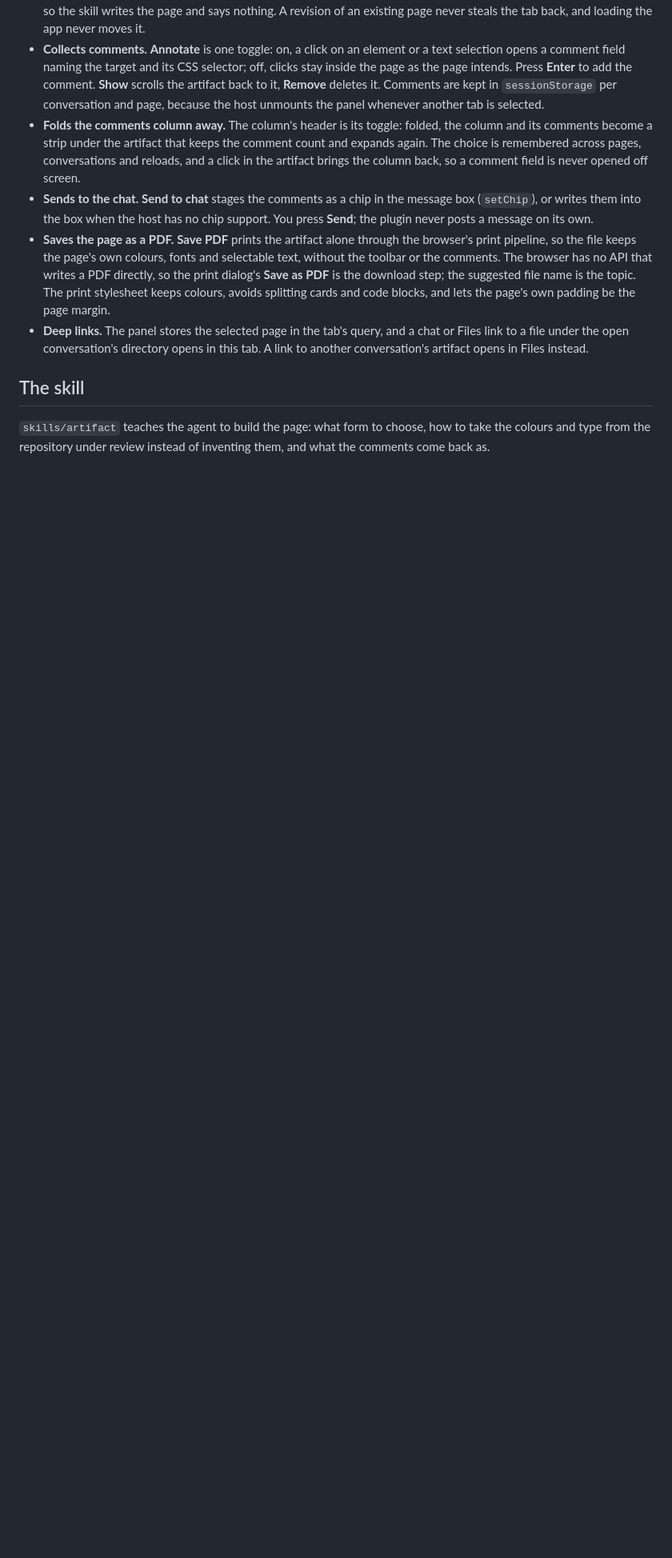
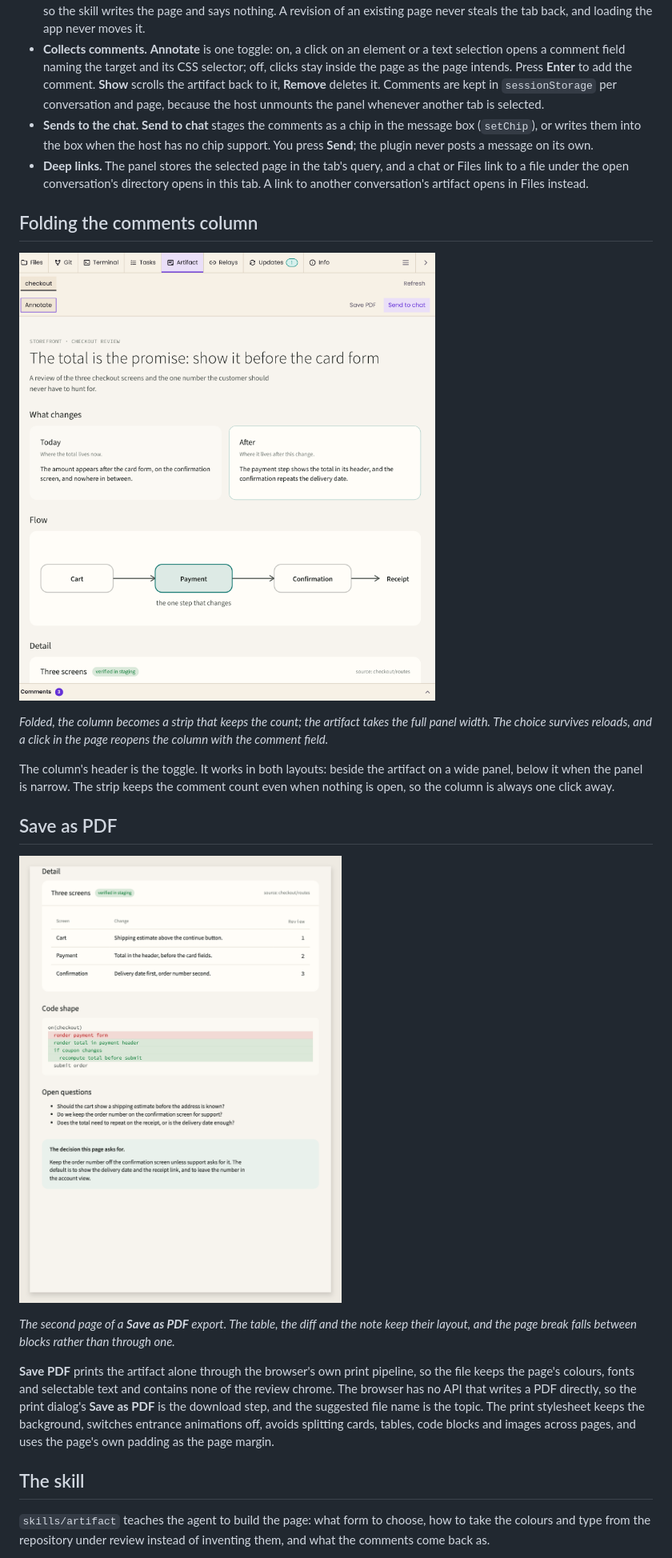
Before and after one commit to ivolejon/pi-web-artifact, a Markdown page: README.md, the part around one of its changes. Shown at 80% size. Drawn GitHub-style; pictures changed too: docs/images/comments-folded.png (added), docs/images/pdf-export.png (added); blank space fills up the shorter version.

```diff
--- a/README.md
+++ b/README.md
@@ -66,21 +115,36 @@ without removing the package. To remove the skill, `pi remove -l <source>`.
   Press **Enter** to add the comment. **Show** scrolls the artifact back to it, **Remove** deletes it.
   Comments are kept in `sessionStorage` per conversation and page, because the host unmounts the panel
   whenever another tab is selected.
-- **Folds the comments column away.** The column's header is its toggle: folded, the column and its comments
-  become a strip under the artifact that keeps the comment count and expands again. The choice is remembered
-  across pages, conversations and reloads, and a click in the artifact brings the column back, so a comment
-  field is never opened off screen.
 - **Sends to the chat.** **Send to chat** stages the comments as a chip in the message box (`setChip`), or
   writes them into the box when the host has no chip support. You press **Send**; the plugin never posts a
   message on its own.
-- **Saves the page as a PDF.** **Save PDF** prints the artifact alone through the browser's print pipeline, so
-  the file keeps the page's own colours, fonts and selectable text, without the toolbar or the comments. The
-  browser has no API that writes a PDF directly, so the print dialog's **Save as PDF** is the download step;
-  the suggested file name is the topic. The print stylesheet keeps colours, avoids splitting cards and code
-  blocks, and lets the page's own padding be the page margin.
 - **Deep links.** The panel stores the selected page in the tab's query, and a chat or Files link to a file
   under the open conversation's directory opens in this tab. A link to another conversation's artifact opens
   in Files instead.
+
+## Folding the comments column
+
+![The comments column folded to a strip under the artifact](docs/images/comments-folded.png)
+
+*Folded, the column becomes a strip that keeps the count; the artifact takes the full panel width. The choice
+survives reloads, and a click in the page reopens the column with the comment field.*
+
+The column's header is the toggle. It works in both layouts: beside the artifact on a wide panel, below it
+when the panel is narrow. The strip keeps the comment count even when nothing is open, so the column is
+always one click away.
+
+## Save as PDF
+
+![The second A4 page of a PDF export](docs/images/pdf-export.png)
+
+*The second page of a **Save as PDF** export. The table, the diff and the note keep their layout, and the page
+break falls between blocks rather than through one.*
+
+**Save PDF** prints the artifact alone through the browser's own print pipeline, so the file keeps the page's
+colours, fonts and selectable text and contains none of the review chrome. The browser has no API that writes
+a PDF directly, so the print dialog's **Save as PDF** is the download step, and the suggested file name is the
+topic. The print stylesheet keeps the background, switches entrance animations off, avoids splitting cards,
+tables, code blocks and images across pages, and uses the page's own padding as the page margin.
 
 ## The skill
 
```
Also changed, not shown: other parts of README.md (+62 -12 lines), docs/images/artifact-tab.png (added), 2 other files.
